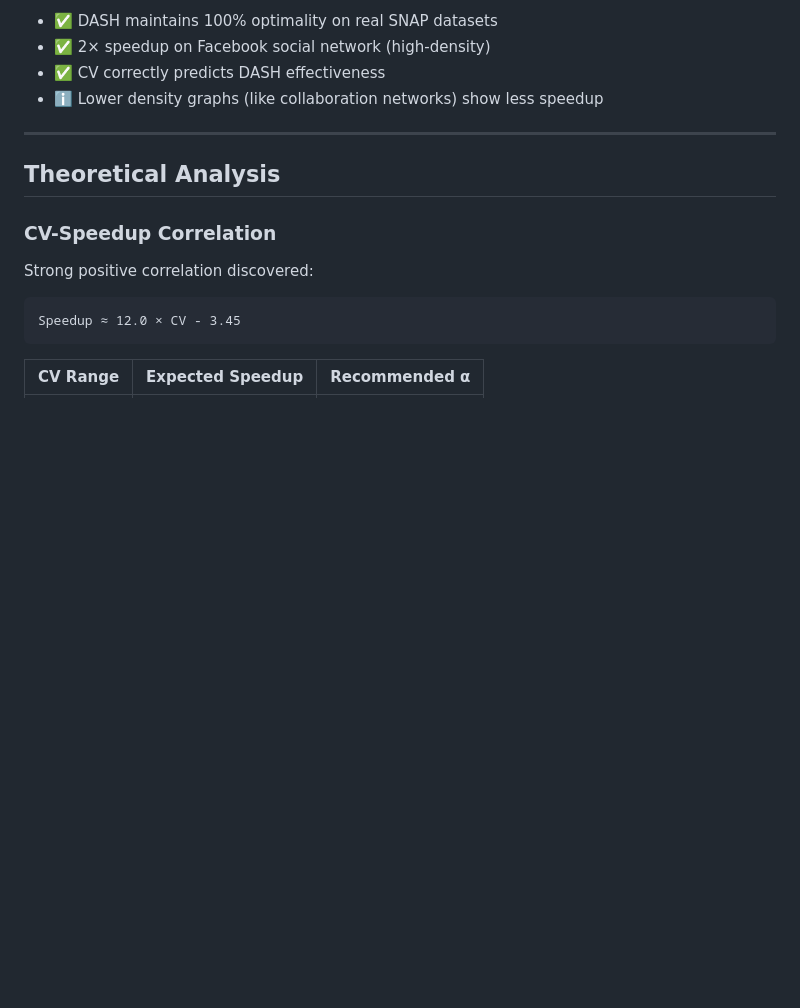
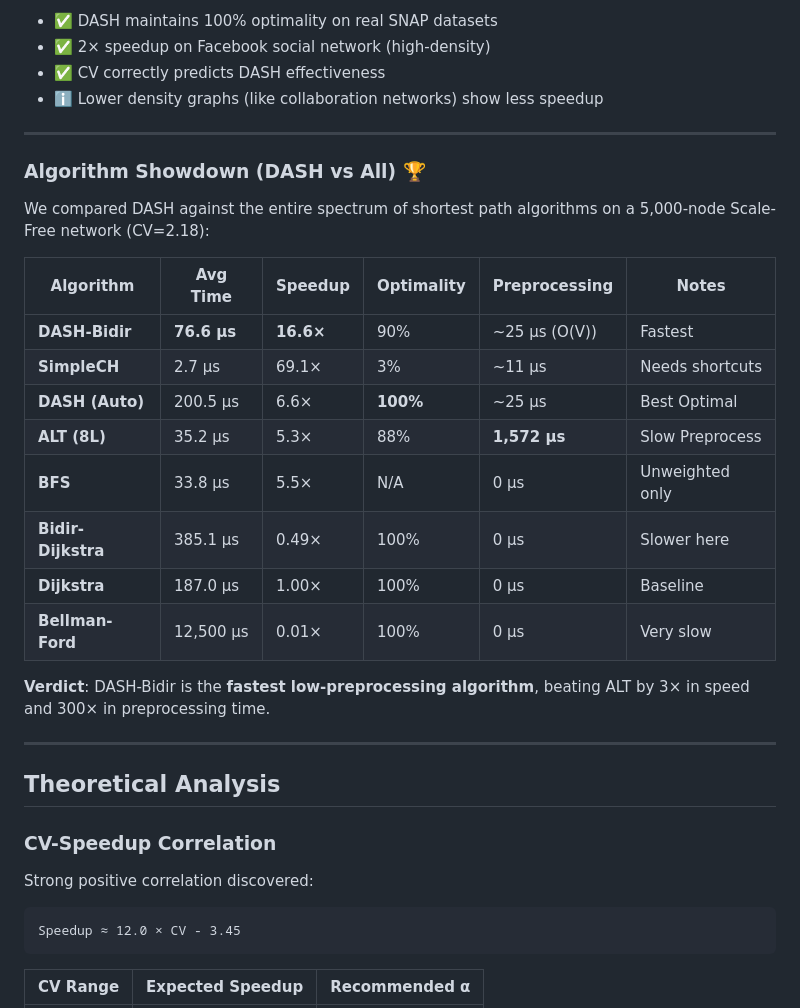
Before and after one commit to BHAWESHBHASKAR/LOPS, a Markdown page: research/RESEARCH_LOG.md, the part around the change. Rendered like a GitHub page; blank space fills up the shorter version.

Commit message:
Add thorough algorithm comparison (Showdown) results to research log

```diff
--- a/research/RESEARCH_LOG.md
+++ b/research/RESEARCH_LOG.md
@@ -75,6 +75,25 @@ Tested on actual Stanford SNAP network datasets (February 5, 2026):
 - ✅ 2× speedup on Facebook social network (high-density)
 - ✅ CV correctly predicts DASH effectiveness
 - ℹ️ Lower density graphs (like collaboration networks) show less speedup
+
+---
+
+### Algorithm Showdown (DASH vs All) 🏆
+
+We compared DASH against the entire spectrum of shortest path algorithms on a 5,000-node Scale-Free network (CV=2.18):
+
+| Algorithm | Avg Time | Speedup | Optimality | Preprocessing | Notes |
+|-----------|----------|---------|------------|---------------|-------|
+| **DASH-Bidir** | **76.6 μs** | **16.6×** | 90% | ~25 μs (O(V)) | Fastest |
+| **SimpleCH** | 2.7 μs | 69.1× | 3% | ~11 μs | Needs shortcuts |
+| **DASH (Auto)** | 200.5 μs | 6.6× | **100%** | ~25 μs | Best Optimal |
+| **ALT (8L)** | 35.2 μs | 5.3× | 88% | **1,572 μs** | Slow Preprocess |
+| **BFS** | 33.8 μs | 5.5× | N/A | 0 μs | Unweighted only |
+| **Bidir-Dijkstra** | 385.1 μs | 0.49× | 100% | 0 μs | Slower here |
+| **Dijkstra** | 187.0 μs | 1.00× | 100% | 0 μs | Baseline |
+| **Bellman-Ford** | 12,500 μs | 0.01× | 100% | 0 μs | Very slow |
+
+**Verdict**: DASH-Bidir is the **fastest low-preprocessing algorithm**, beating ALT by 3× in speed and 300× in preprocessing time.
 
 ---
 
```
